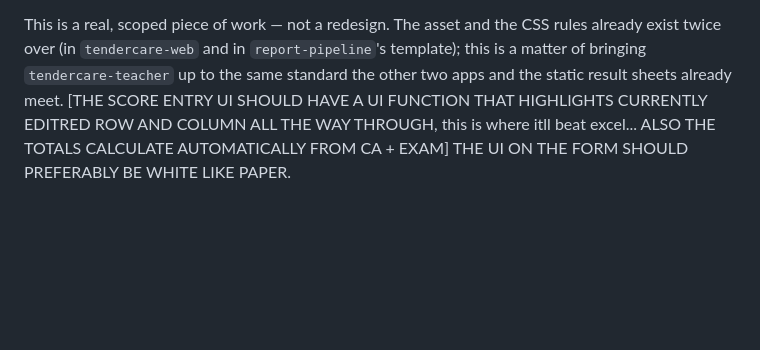
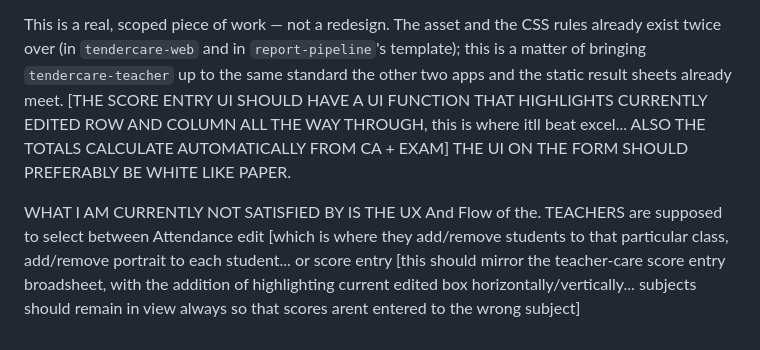
Before and after one commit to artificialiman/Teacher-care, a Markdown page: handoff/ADD-STUDENT-AND-BRAND-SPEC.md, the part around the change. GitHub-like rendering; blank space fills up the shorter version.

```diff
--- a/handoff/ADD-STUDENT-AND-BRAND-SPEC.md
+++ b/handoff/ADD-STUDENT-AND-BRAND-SPEC.md
@@ -253,4 +253,7 @@ the CSS rules already exist twice over (in `tendercare-web` and in
 `report-pipeline`'s template); this is a matter of bringing
 `tendercare-teacher` up to the same standard the other two apps and the
 static result sheets already meet.
-[THE SCORE ENTRY UI SHOULD HAVE A UI FUNCTION THAT HIGHLIGHTS CURRENTLY EDITRED ROW AND COLUMN ALL THE WAY THROUGH, this is where itll beat excel... ALSO THE TOTALS CALCULATE AUTOMATICALLY FROM CA + EXAM] THE UI ON THE FORM SHOULD PREFERABLY BE WHITE LIKE PAPER.
+[THE SCORE ENTRY UI SHOULD HAVE A UI FUNCTION THAT HIGHLIGHTS CURRENTLY EDITED ROW AND COLUMN ALL THE WAY THROUGH, this is where itll beat excel... ALSO THE TOTALS CALCULATE AUTOMATICALLY FROM CA + EXAM] THE UI ON THE FORM SHOULD PREFERABLY BE WHITE LIKE PAPER.
+
+WHAT I AM CURRENTLY NOT SATISFIED BY IS THE UX And Flow of the.
+TEACHERS are supposed to select between Attendance edit [which is where they add/remove students to that particular class, add/remove portrait to each student... or score entry [this should mirror the teacher-care score entry broadsheet, with the addition of highlighting current edited box horizontally/vertically... subjects should remain in view always so that scores arent entered to the wrong subject]
```
